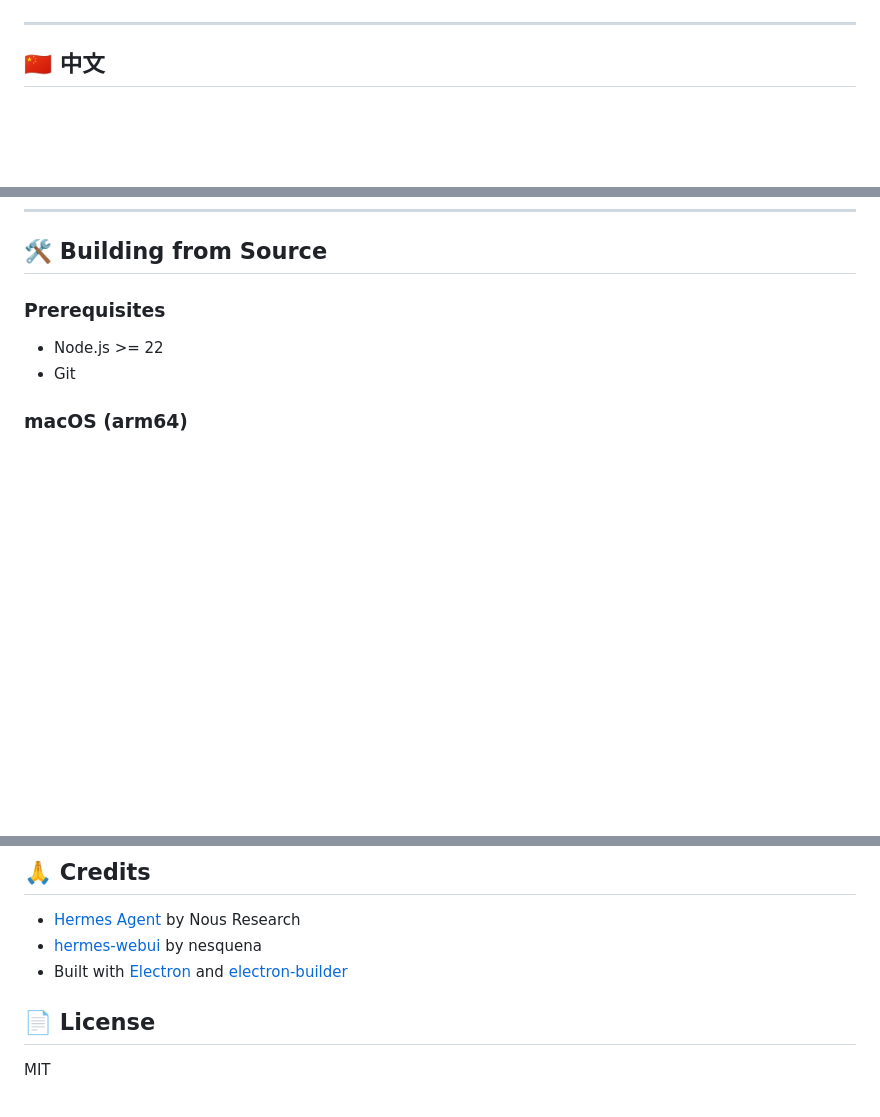
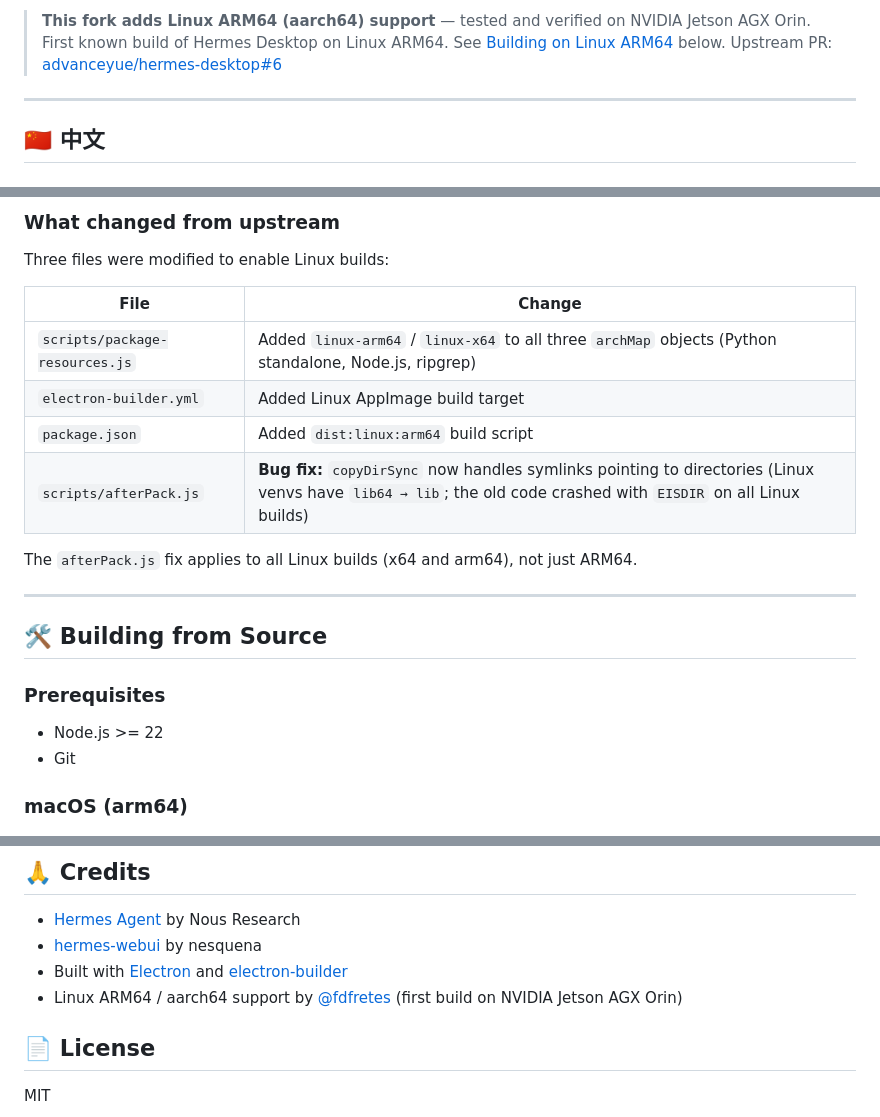
Before and after one commit to advanceyue/hermes-desktop, a Markdown page: README.md, 3 parts joined by grey strips. Rendered like a GitHub page; blank space fills up the shorter version.

```diff
--- a/README.md
+++ b/README.md
@@ -16,4 +17,8 @@
 </p>
+
+> **This fork adds Linux ARM64 (aarch64) support** — tested and verified on NVIDIA Jetson AGX Orin.
+> First known build of Hermes Desktop on Linux ARM64. See [Building on Linux ARM64](#-building-on-linux-arm64-aarch64) below.
+> Upstream PR: [advanceyue/hermes-desktop#6](https://github.com/advanceyue/hermes-desktop/pull/6)
 
 ---
 
@@ -227,3 +300,18 @@ A: Everything stays on your machine in `~/.hermes/` — config, API keys, chat h
+### What changed from upstream
+
+Three files were modified to enable Linux builds:
+
+| File | Change |
+|---|---|
+| `scripts/package-resources.js` | Added `linux-arm64` / `linux-x64` to all three `archMap` objects (Python standalone, Node.js, ripgrep) |
+| `electron-builder.yml` | Added Linux AppImage build target |
+| `package.json` | Added `dist:linux:arm64` build script |
+| `scripts/afterPack.js` | **Bug fix:** `copyDirSync` now handles symlinks pointing to directories (Linux venvs have `lib64 → lib`; the old code crashed with `EISDIR` on all Linux builds) |
+
+The `afterPack.js` fix applies to all Linux builds (x64 and arm64), not just ARM64.
+
+---
+
 ## 🛠️ Building from Source
 
 ### Prerequisites
@@ -299,6 +387,7 @@ npm run package:resources -- --platform darwin --arch arm64
 - [Hermes Agent](https://github.com/NousResearch/hermes-agent) by Nous Research
 - [hermes-webui](https://github.com/nesquena/hermes-webui) by nesquena
 - Built with [Electron](https://www.electronjs.org/) and [electron-builder](https://www.electron.build/)
+- Linux ARM64 / aarch64 support by [@fdfretes](https://github.com/fdfretes) (first build on NVIDIA Jetson AGX Orin)
 
 ## 📄 License
 
```
Also changed, not shown: other parts of README.md (+70 -1 lines).
